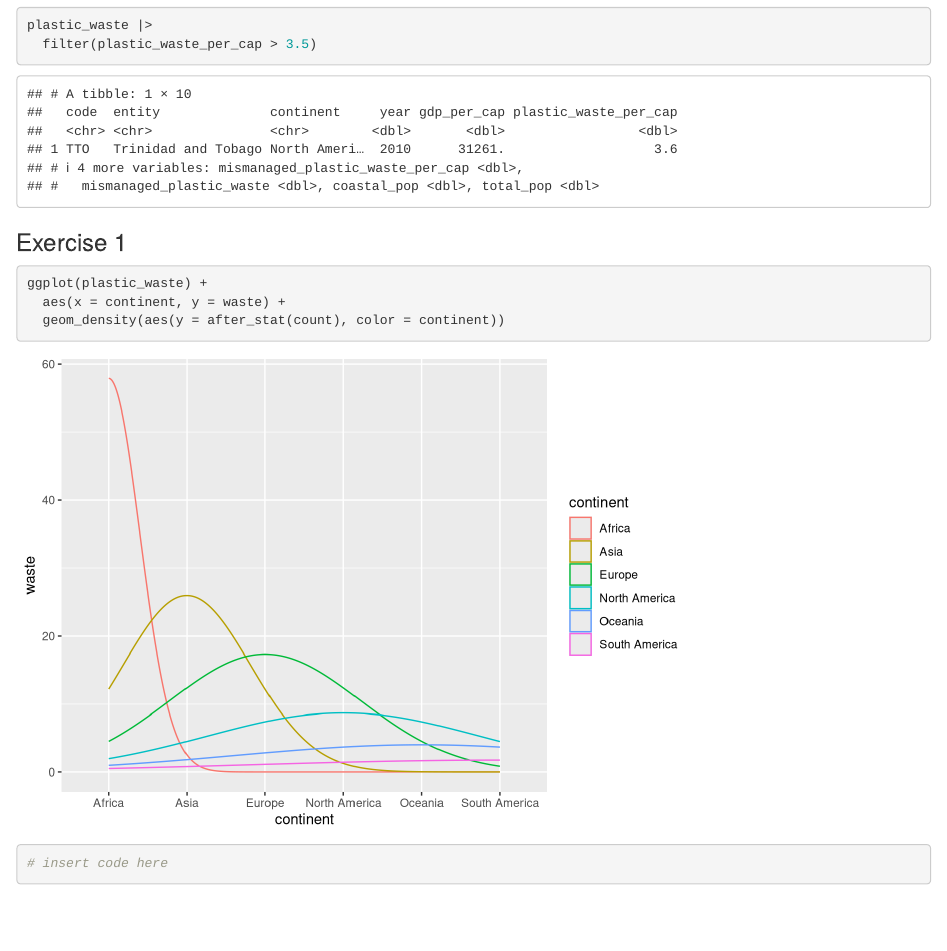
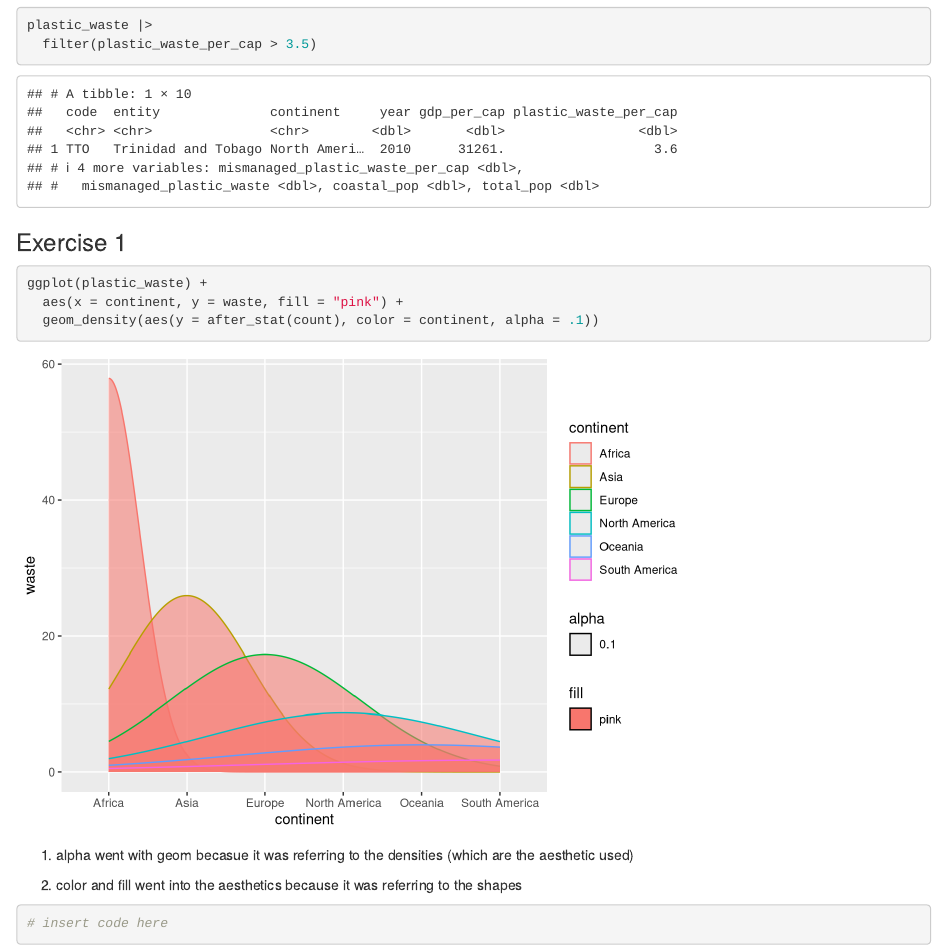
Before and after one commit to avenetto/progdata-class, an R Markdown document (Lab 2/lab-02-plastic-waste.Rmd): the page in a window 1100 px wide, from 990 px down. Rendered offline with R 4.5, knitr and Pandoc, with nearby package versions.

Commit message:
commit
ex 1

````diff
--- a/Lab 2/lab-02-plastic-waste.Rmd
+++ b/Lab 2/lab-02-plastic-waste.Rmd
@@ -29,9 +29,12 @@ plastic_waste |>
 ### Exercise 1
 ```{r}
 ggplot(plastic_waste) +
-  aes(x = continent, y = waste) +
-  geom_density(aes(y = after_stat(count), color = continent))
+  aes(x = continent, y = waste, fill = "pink") +
+  geom_density(aes(y = after_stat(count), color = continent, alpha = .1))
 ```
+1. alpha went with geom becasue it was referring to the densities (which are the aesthetic used)
+
+2. color and fill went into the aesthetics because it was referring to the shapes
 
 ```{r plastic-waste-continent}
 # insert code here
````
